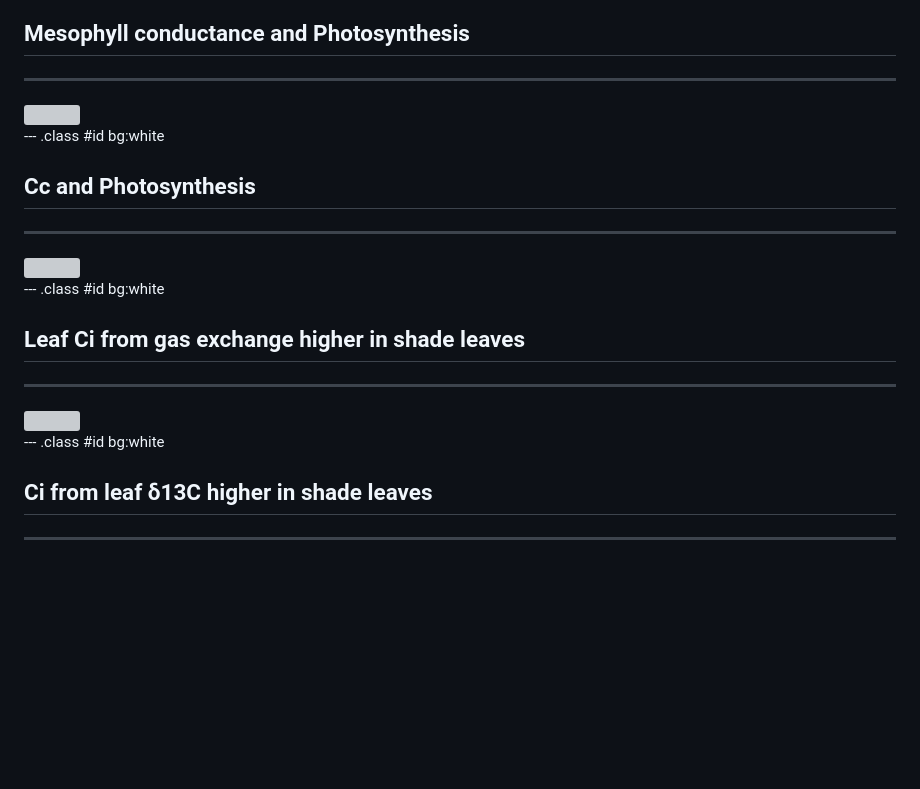
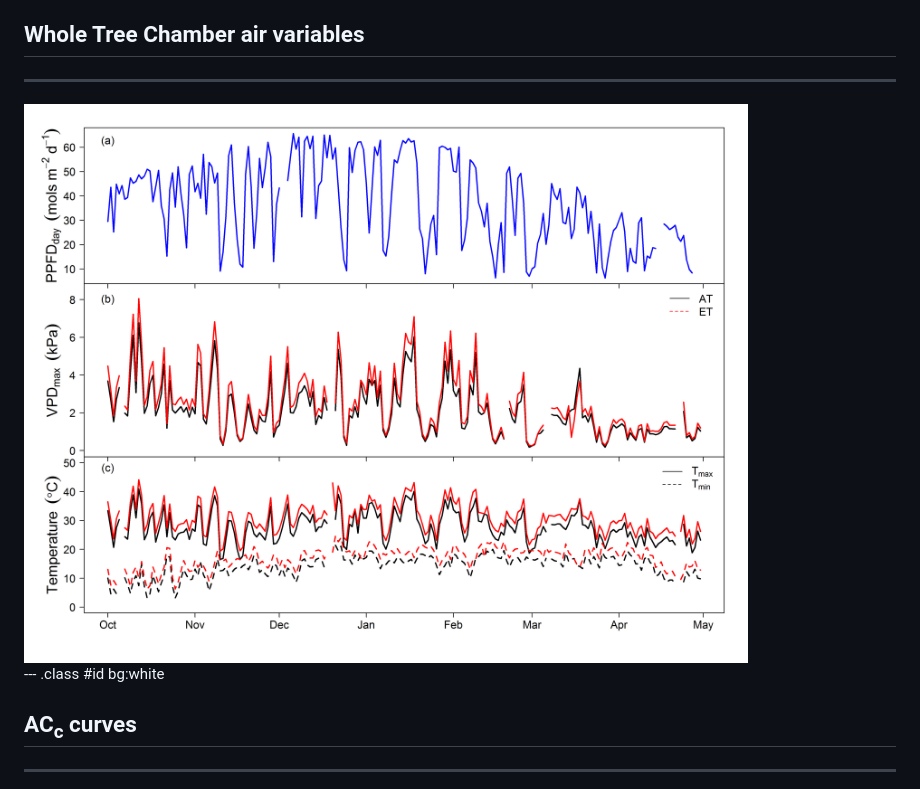
Before and after one commit to CourtneyCampany/CourtneyCampany.github.io, a Markdown page: wtc3_talk/index.md, the part around the change printed below. Drawn GitHub-style; pictures changed too: wtc3_talk/assets/img/airvars.png (added); blank space fills up the shorter version; grey boxes are pictures that could not be loaded.

Commit message:
updated talk folder

```diff
--- a/wtc3_talk/index.md
+++ b/wtc3_talk/index.md
@@ -219,23 +222,11 @@ http://cc61877.github.io/wtc3_talk/index.html#1</DIV>
 --- .class #id bg:white
-##  Mesophyll conductance and Photosynthesis
+##  Whole Tree Chamber air variables
 <hr>
 
-<IMG STYLE="position:absolute; TOP:175px; LEFT:175px; WIDTH:700px; HEIGHT:500px" SRC="assets/img/photo_gm.png">
-
---- .class #id bg:white
-## Cc and Photosynthesis
-<hr>
-
-<IMG STYLE="position:absolute; TOP:175px; LEFT:175px; WIDTH:700px; HEIGHT:500px" SRC="assets/img/photo_cc.png">
-
---- .class #id bg:white
-## Leaf Ci from gas exchange higher in shade leaves
-<hr>
-
-<IMG STYLE="position:absolute; TOP:175px; LEFT:175px; WIDTH:700px; HEIGHT:500px" SRC="assets/img/photo_ci.png">
+<IMG STYLE="position:absolute; TOP:175px; LEFT:175px; WIDTH:700px; HEIGHT:500px" SRC="assets/img/airvars.png">
 
 
 --- .class #id bg:white
-## Ci from leaf δ13C higher in shade leaves
+## AC<sub>c</sub> curves
 <hr>
 
```
Also changed, not shown: other parts of wtc3_talk/index.md (+40 -1 lines), wtc3_talk/assets/img/acc.png (added), wtc3_talk/assets/img/ciccbar.png (added), wtc3_talk/assets/img/leafdelta.png (added), wtc3_talk/assets/img/vcmaxnitro.png (added), wtc3_talk/assets/img/wue2.png (added), 4 other files.
